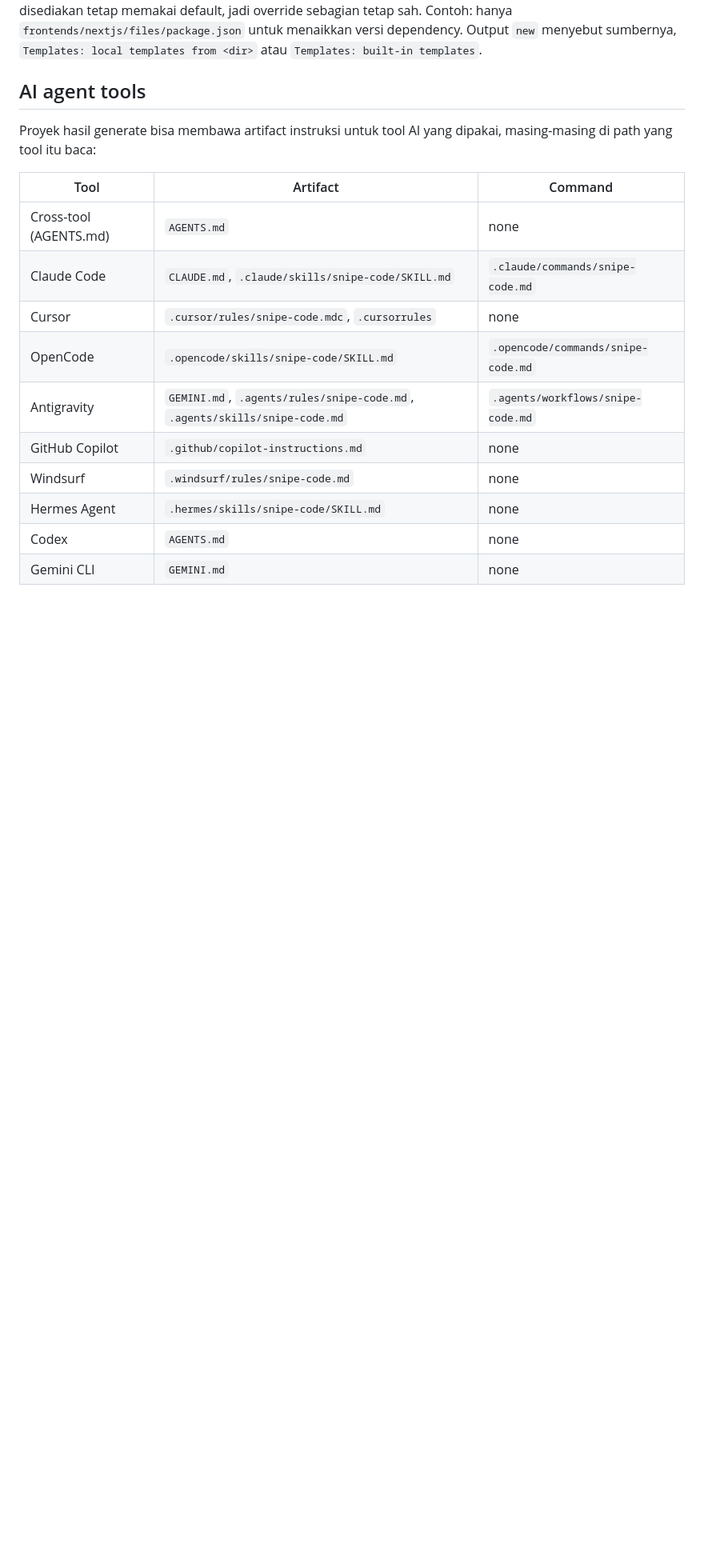
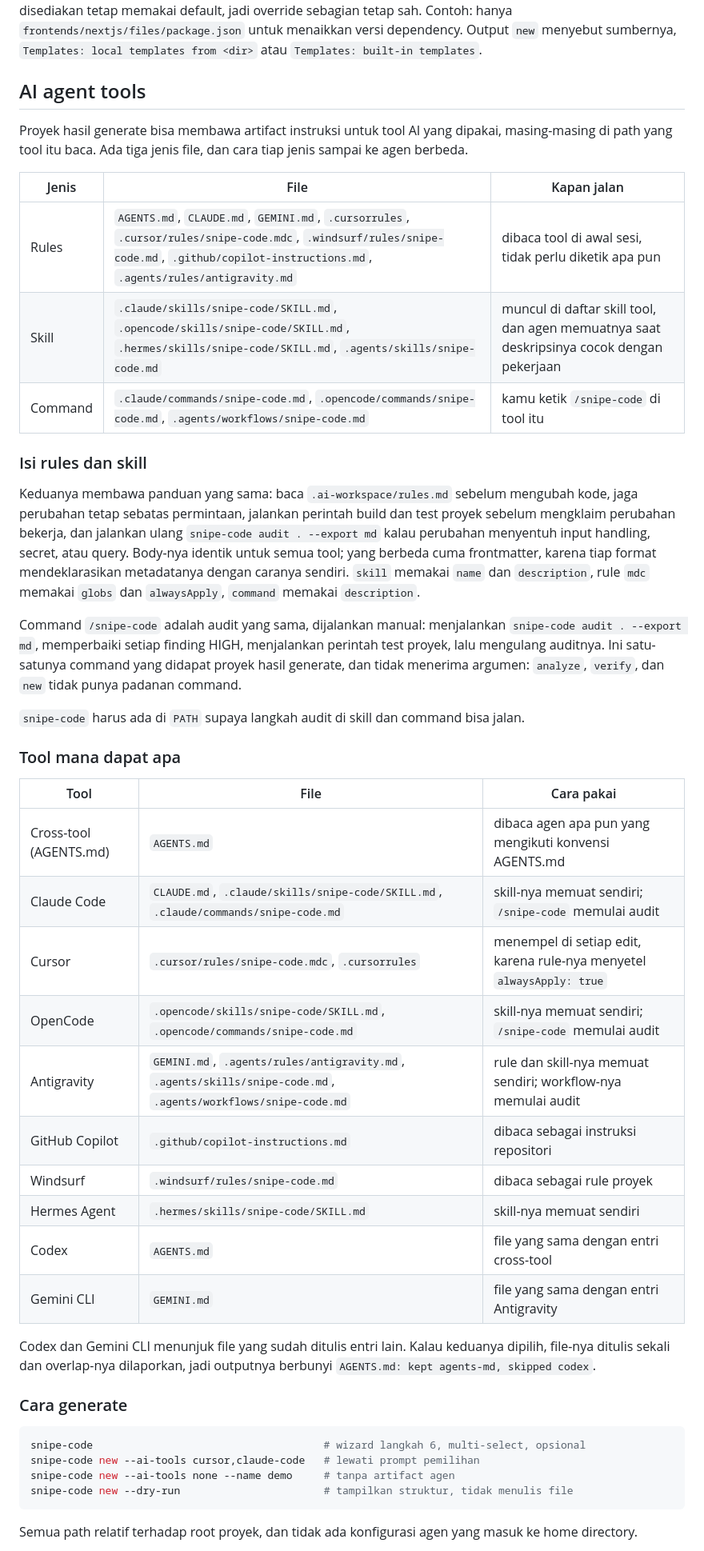
Before and after one commit to athallaarl66/Snipe-code, a Markdown page: README.id.md, the part around one of its changes. Shown at 80% size. Drawn GitHub-style; blank space fills up the shorter version.

````diff
--- a/README.id.md
+++ b/README.id.md
@@ -251,17 +251,61 @@ atau `Templates: built-in templates`.
 ## AI agent tools
 
 Proyek hasil generate bisa membawa artifact instruksi untuk tool AI yang dipakai,
-masing-masing di path yang tool itu baca:
+masing-masing di path yang tool itu baca. Ada tiga jenis file, dan cara tiap jenis sampai
+ke agen berbeda.
 
-| Tool | Artifact | Command |
+| Jenis | File | Kapan jalan |
 | --- | --- | --- |
-| Cross-tool (AGENTS.md) | `AGENTS.md` | none |
-| Claude Code | `CLAUDE.md`, `.claude/skills/snipe-code/SKILL.md` | `.claude/commands/snipe-code.md` |
-| Cursor | `.cursor/rules/snipe-code.mdc`, `.cursorrules` | none |
-| OpenCode | `.opencode/skills/snipe-code/SKILL.md` | `.opencode/commands/snipe-code.md` |
-| Antigravity | `GEMINI.md`, `.agents/rules/snipe-code.md`, `.agents/skills/snipe-code.md` | `.agents/workflows/snipe-code.md` |
-| GitHub Copilot | `.github/copilot-instructions.md` | none |
-| Windsurf | `.windsurf/rules/snipe-code.md` | none |
-| Hermes Agent | `.hermes/skills/snipe-code/SKILL.md` | none |
-| Codex | `AGENTS.md` | none |
-| Gemini CLI | `GEMINI.md` | none |
+| Rules | `AGENTS.md`, `CLAUDE.md`, `GEMINI.md`, `.cursorrules`, `.cursor/rules/snipe-code.mdc`, `.windsurf/rules/snipe-code.md`, `.github/copilot-instructions.md`, `.agents/rules/antigravity.md` | dibaca tool di awal sesi, tidak perlu diketik apa pun |
+| Skill | `.claude/skills/snipe-code/SKILL.md`, `.opencode/skills/snipe-code/SKILL.md`, `.hermes/skills/snipe-code/SKILL.md`, `.agents/skills/snipe-code.md` | muncul di daftar skill tool, dan agen memuatnya saat deskripsinya cocok dengan pekerjaan |
+| Command | `.claude/commands/snipe-code.md`, `.opencode/commands/snipe-code.md`, `.agents/workflows/snipe-code.md` | kamu ketik `/snipe-code` di tool itu |
+
+### Isi rules dan skill
+
+Keduanya membawa panduan yang sama: baca `.ai-workspace/rules.md` sebelum mengubah kode,
+jaga perubahan tetap sebatas permintaan, jalankan perintah build dan test proyek sebelum
+mengklaim perubahan bekerja, dan jalankan ulang `snipe-code audit . --export md` kalau
+perubahan menyentuh input handling, secret, atau query. Body-nya identik untuk semua
+tool; yang berbeda cuma frontmatter, karena tiap format mendeklarasikan metadatanya
+dengan caranya sendiri. `skill` memakai `name` dan `description`, rule `mdc` memakai
+`globs` dan `alwaysApply`, `command` memakai `description`.
+
+Command `/snipe-code` adalah audit yang sama, dijalankan manual: menjalankan
+`snipe-code audit . --export md`, memperbaiki setiap finding HIGH, menjalankan perintah
+test proyek, lalu mengulang auditnya. Ini satu-satunya command yang didapat proyek hasil
+generate, dan tidak menerima argumen: `analyze`, `verify`, dan `new` tidak punya padanan
+command.
+
+`snipe-code` harus ada di `PATH` supaya langkah audit di skill dan command bisa jalan.
+
+### Tool mana dapat apa
+
+| Tool | File | Cara pakai |
+| --- | --- | --- |
+| Cross-tool (AGENTS.md) | `AGENTS.md` | dibaca agen apa pun yang mengikuti konvensi AGENTS.md |
+| Claude Code | `CLAUDE.md`, `.claude/skills/snipe-code/SKILL.md`, `.claude/commands/snipe-code.md` | skill-nya memuat sendiri; `/snipe-code` memulai audit |
+| Cursor | `.cursor/rules/snipe-code.mdc`, `.cursorrules` | menempel di setiap edit, karena rule-nya menyetel `alwaysApply: true` |
+| OpenCode | `.opencode/skills/snipe-code/SKILL.md`, `.opencode/commands/snipe-code.md` | skill-nya memuat sendiri; `/snipe-code` memulai audit |
+| Antigravity | `GEMINI.md`, `.agents/rules/antigravity.md`, `.agents/skills/snipe-code.md`, `.agents/workflows/snipe-code.md` | rule dan skill-nya memuat sendiri; workflow-nya memulai audit |
+| GitHub Copilot | `.github/copilot-instructions.md` | dibaca sebagai instruksi repositori |
+| Windsurf | `.windsurf/rules/snipe-code.md` | dibaca sebagai rule proyek |
+| Hermes Agent | `.hermes/skills/snipe-code/SKILL.md` | skill-nya memuat sendiri |
+| Codex | `AGENTS.md` | file yang sama dengan entri cross-tool |
+| Gemini CLI | `GEMINI.md` | file yang sama dengan entri Antigravity |
+
+Codex dan Gemini CLI menunjuk file yang sudah ditulis entri lain. Kalau keduanya dipilih,
+file-nya ditulis sekali dan overlap-nya dilaporkan, jadi outputnya berbunyi `AGENTS.md:
+kept agents-md, skipped codex`.
+
+### Cara generate
+
+```bash
+snipe-code                                     # wizard langkah 6, multi-select, opsional
+snipe-code new --ai-tools cursor,claude-code   # lewati prompt pemilihan
+snipe-code new --ai-tools none --name demo     # tanpa artifact agen
+snipe-code new --dry-run                       # tampilkan struktur, tidak menulis file
+```
+
+Semua path relatif terhadap root proyek, dan tidak ada konfigurasi agen yang masuk ke
+home directory.
+
````
Also changed, not shown: other parts of README.id.md (+5 -8 lines), README.md (+60 -20 lines).
